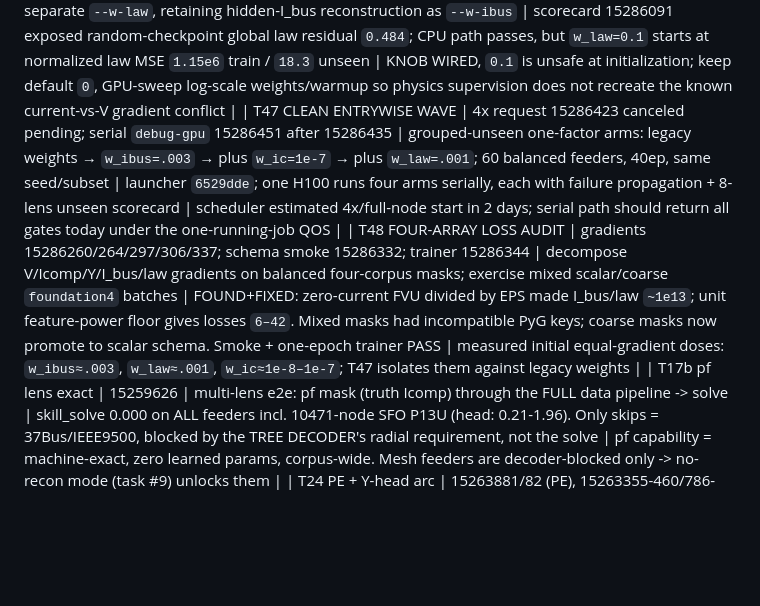
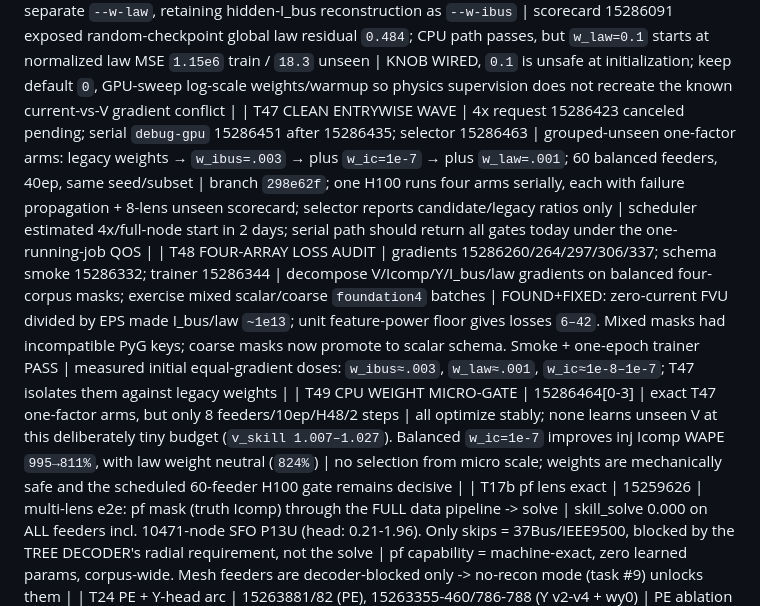
Before and after one commit to EbadmusNLR/Training_new, a Markdown page: training_experiments.md, the part around the change. GitHub-like rendering; blank space fills up the shorter version.

Commit message:
record four-array weight micro-gate

```diff
--- a/training_experiments.md
+++ b/training_experiments.md
@@ -80,8 +80,9 @@ real/imag entries; learned unseen accuracy is pending. Y remains excitation-limi
 | T44 MASK RESAMPLING | 15281906 | shared epoch state makes stochastic foundation4 masks change every epoch even with persistent DataLoader workers; removed exact-projection-only whole-I masks from the train mix | PASS: same-epoch masks reproduce, next-epoch masks change; full poison/pinning/physics smoke still passes | FIXED a hidden static-curriculum bug; whole-I masks remain mandatory scorecard lenses, while train steps now all supply learned gradient |
 | T45 ENTRYWISE FOUR-ARRAY | 15286067/68/71/77/91/15286124 (72 exposed missing CLI choice; 89 exposed scorecard worktree root); branch `feature/entrywise-four-array` @ `54fde62` | independently mask every V real/imag scalar, I_bus/Icomp terminal scalar, and Y-matrix scalar; 20% of foundation4 curriculum; entrywise unseen scorecard lens | PASS after observed-law split: poison invariant, bit-exact visible pinning, hidden-I_bus law residual `0`, gradients nonzero; old contract unchanged; trainer/ckpt/scorecard paths complete | CONTRACT CLOSED at scalar granularity; global-law/accuracy are untrained and not claimed — clean-split GPU gates are scratch-only |
 | T46 OBSERVED COMPONENT-LAW LOSS | 15286107/110 (92 exposed roundoff-negative global scale variance, fixed) | train `Y_complete V_complete - Icomp_complete = I_bus` on visible equations with separate `--w-law`, retaining hidden-I_bus reconstruction as `--w-ibus` | scorecard 15286091 exposed random-checkpoint global law residual `0.484`; CPU path passes, but `w_law=0.1` starts at normalized law MSE `1.15e6` train / `18.3` unseen | KNOB WIRED, `0.1` is unsafe at initialization; keep default `0`, GPU-sweep log-scale weights/warmup so physics supervision does not recreate the known current-vs-V gradient conflict |
-| T47 CLEAN ENTRYWISE WAVE | 4x request 15286423 canceled pending; serial `debug-gpu` 15286451 after 15286435 | grouped-unseen one-factor arms: legacy weights → `w_ibus=.003` → plus `w_ic=1e-7` → plus `w_law=.001`; 60 balanced feeders, 40ep, same seed/subset | launcher `6529dde`; one H100 runs four arms serially, each with failure propagation + 8-lens unseen scorecard | scheduler estimated 4x/full-node start in 2 days; serial path should return all gates today under the one-running-job QOS |
+| T47 CLEAN ENTRYWISE WAVE | 4x request 15286423 canceled pending; serial `debug-gpu` 15286451 after 15286435; selector 15286463 | grouped-unseen one-factor arms: legacy weights → `w_ibus=.003` → plus `w_ic=1e-7` → plus `w_law=.001`; 60 balanced feeders, 40ep, same seed/subset | branch `298e62f`; one H100 runs four arms serially, each with failure propagation + 8-lens unseen scorecard; selector reports candidate/legacy ratios only | scheduler estimated 4x/full-node start in 2 days; serial path should return all gates today under the one-running-job QOS |
 | T48 FOUR-ARRAY LOSS AUDIT | gradients 15286260/264/297/306/337; schema smoke 15286332; trainer 15286344 | decompose V/Icomp/Y/I_bus/law gradients on balanced four-corpus masks; exercise mixed scalar/coarse `foundation4` batches | FOUND+FIXED: zero-current FVU divided by EPS made I_bus/law `~1e13`; unit feature-power floor gives losses `6–42`. Mixed masks had incompatible PyG keys; coarse masks now promote to scalar schema. Smoke + one-epoch trainer PASS | measured initial equal-gradient doses: `w_ibus≈.003`, `w_law≈.001`, `w_ic≈1e-8–1e-7`; T47 isolates them against legacy weights |
+| T49 CPU WEIGHT MICRO-GATE | 15286464[0-3] | exact T47 one-factor arms, but only 8 feeders/10ep/H48/2 steps | all optimize stably; none learns unseen V at this deliberately tiny budget (`v_skill 1.007–1.027`). Balanced `w_ic=1e-7` improves inj Icomp WAPE `995→811%`, with law weight neutral (`824%`) | no selection from micro scale; weights are mechanically safe and the scheduled 60-feeder H100 gate remains decisive |
 | T17b pf lens exact | 15259626 | multi-lens e2e: pf mask (truth Icomp) through the FULL data pipeline -> solve | skill_solve 0.000 on ALL feeders incl. 10471-node SFO P13U (head: 0.21-1.96). Only skips = 37Bus/IEEE9500, blocked by the TREE DECODER's radial requirement, not the solve | pf capability = machine-exact, zero learned params, corpus-wide. Mesh feeders are decoder-blocked only -> no-recon mode (task #9) unlocks them |
 | T24 PE + Y-head arc | 15263881/82 (PE), 15263355-460/786-788 (Y v2-v4 + wy0) | PE ablation pair on the 0.789-class config; Y-codec iterations | **PE ESSENTIAL: no-PE train 1.012 / unseen 1.284 (cannot even fit train) vs baseline 0.583/0.831; with T13 pe150 (memorizes, 1.182) the dose-response is complete -- current PE = sweet spot.** rnd_basef 0.831 revalidates the fast path on the real objective. Y-head: v2 feat-space loss, v3 per-position scales, v4 spike-and-slab gate all FAIL (par y_wape 388k-3.2M%); **--w-y 0 recovers trunk to 0.888 -> Y gradients were poisoning the shared trunk -> y_head now DETACHED** | Y estimation remains unsolved as a learned head; next: micro-overfit store breakdown -> structured family-parameter codec. Trunk safe via detach either way |
 | T17 E2E SOLVE WINS | 15259503 | fix_lr2e4 ckpt, random mask, 15 unseen feeders: hidden-Icomp ESTIMATES + truth visible -> one fp64 Ybus solve, vs the same ckpt's V head | **skill_solve 0.000-0.043 vs skill_head 0.68-2.05 -- ~100x, on EVERY feeder**, even at 49-67% hidden Icomp (IEEE123 0.010 vs 0.675; 1638-node SFO P6U 0.008 vs 2.045; 5037-node P9U 0.004 vs 0.756) | **ARCHITECTURE DECIDED (measured): the GNN's V head is dead weight. Model = hidden-Icomp estimator; V = direct fp64 solve of Ybus (topology-agnostic: mesh or radial). pf lens exact by construction; random/se lens ~0.01 TODAY with an ic_head that was never the training focus. Next: solve-decoder eval path + pivot training weight to ic quality** |
```
